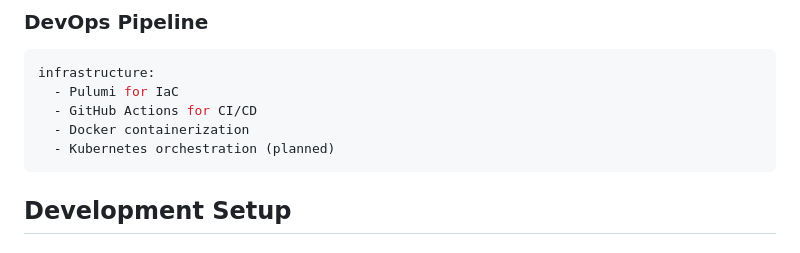
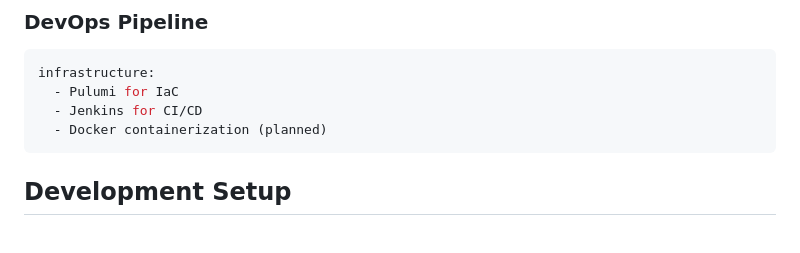
Before and after one commit to slfagrouche/SafeGuard, a Markdown page: README.md, the part around the change. Rendered like a GitHub page.

````diff
--- a/README.md
+++ b/README.md
@@ -98,9 +98,8 @@ MODELS = {
 ```yaml
 infrastructure:
   - Pulumi for IaC
-  - GitHub Actions for CI/CD
-  - Docker containerization
-  - Kubernetes orchestration (planned)
+  - Jenkins for CI/CD
+  - Docker containerization (planned)
 ```
 
 ## Development Setup
````
